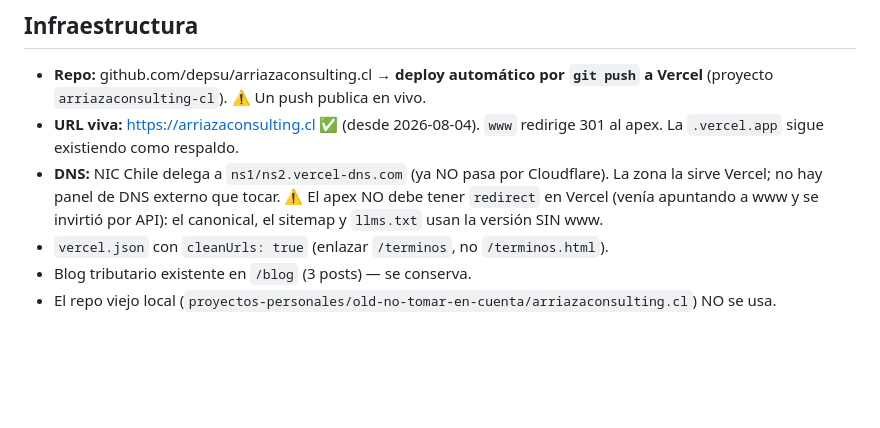
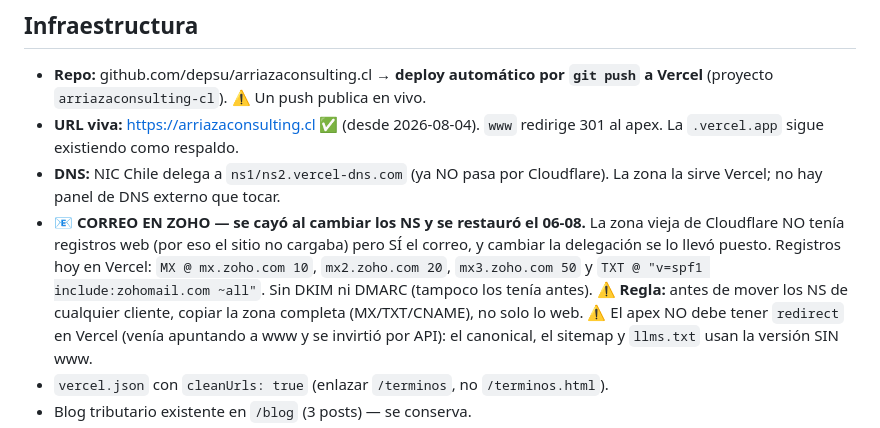
Before and after one commit to depsu/arriazaconsulting.cl, a Markdown page: CLAUDE.md, the part around the change. Rendered like a GitHub page; blank space fills up the shorter version.

Commit message:
docs: correo Zoho restaurado tras el cambio de NS
Co-Authored-By: Claude Fable 5 <noreply@anthropic.com>

```diff
--- a/CLAUDE.md
+++ b/CLAUDE.md
@@ -25,6 +25,13 @@ sin correo-worker.
   apex. La `.vercel.app` sigue existiendo como respaldo.
 - **DNS:** NIC Chile delega a `ns1/ns2.vercel-dns.com` (ya NO pasa por Cloudflare). La
   zona la sirve Vercel; no hay panel de DNS externo que tocar.
+- **📧 CORREO EN ZOHO — se cayó al cambiar los NS y se restauró el 06-08.** La zona vieja
+  de Cloudflare NO tenía registros web (por eso el sitio no cargaba) pero SÍ el correo, y
+  cambiar la delegación se lo llevó puesto. Registros hoy en Vercel:
+  `MX @ mx.zoho.com 10`, `mx2.zoho.com 20`, `mx3.zoho.com 50` y
+  `TXT @ "v=spf1 include:zohomail.com ~all"`. Sin DKIM ni DMARC (tampoco los tenía antes).
+  ⚠️ **Regla:** antes de mover los NS de cualquier cliente, copiar la zona completa
+  (MX/TXT/CNAME), no solo lo web.
   ⚠️ El apex NO debe tener `redirect` en Vercel (venía apuntando a www y se invirtió por
   API): el canonical, el sitemap y `llms.txt` usan la versión SIN www.
 - `vercel.json` con `cleanUrls: true` (enlazar `/terminos`, no `/terminos.html`).
```
